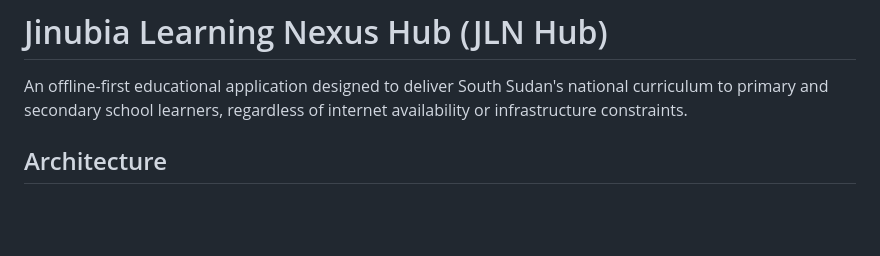
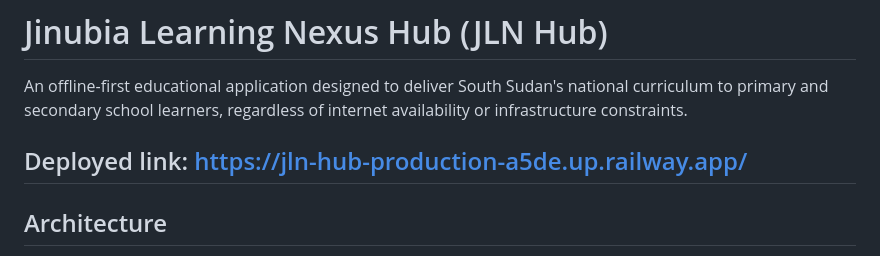
Before and after one commit to Latjor-Wuon/jlk-hub, a Markdown page: README.md, the part around the change. GitHub-like rendering; blank space fills up the shorter version.

Commit message:
Add deployed link to README
Added deployed link to the README for easy access.

```diff
--- a/README.md
+++ b/README.md
@@ -1,6 +1,8 @@
 # Jinubia Learning Nexus Hub (JLN Hub)
 
 An offline-first educational application designed to deliver South Sudan's national curriculum to primary and secondary school learners, regardless of internet availability or infrastructure constraints.
+
+## Deployed link: https://jln-hub-production-a5de.up.railway.app/
 
 ## Architecture
 
```
